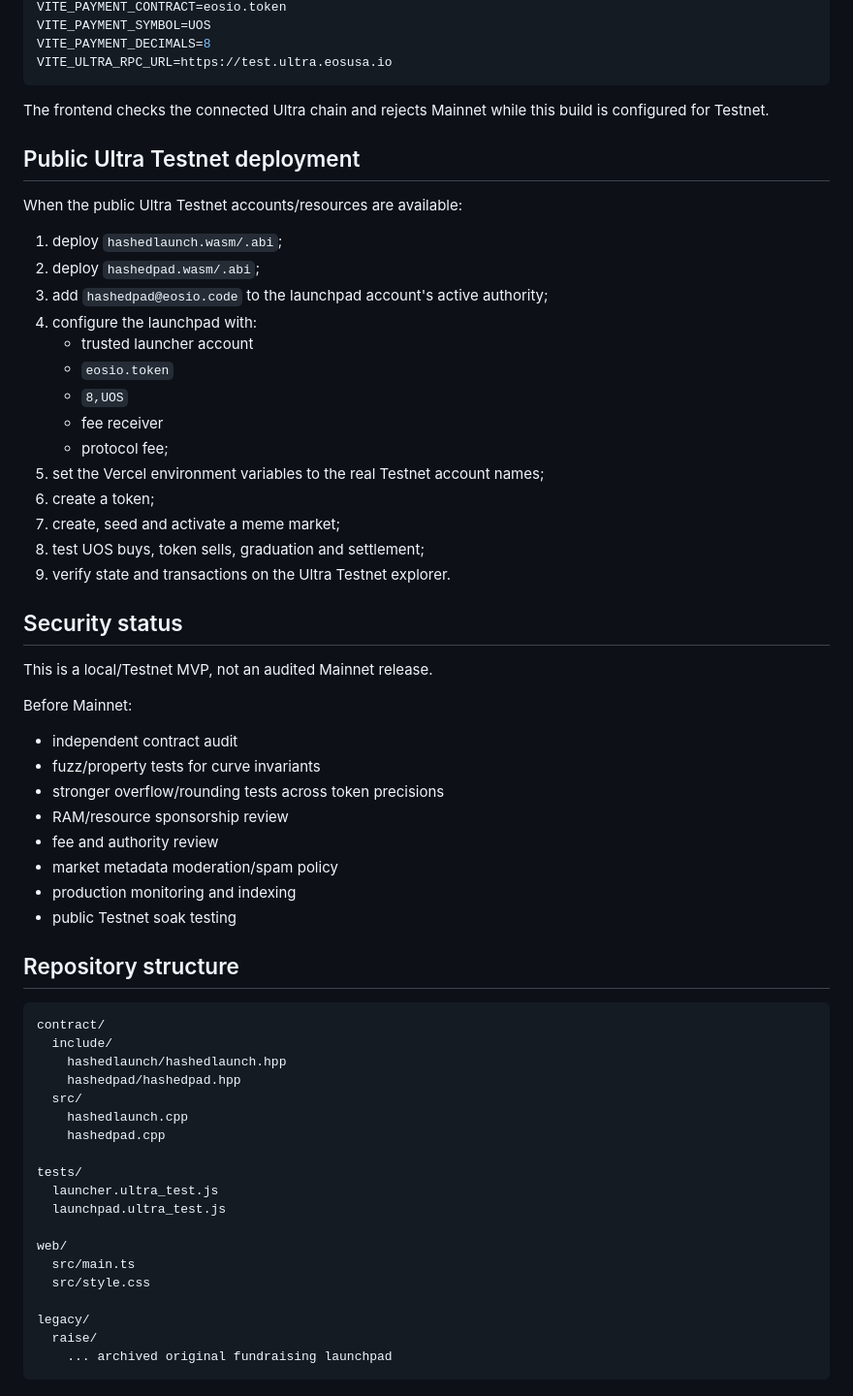
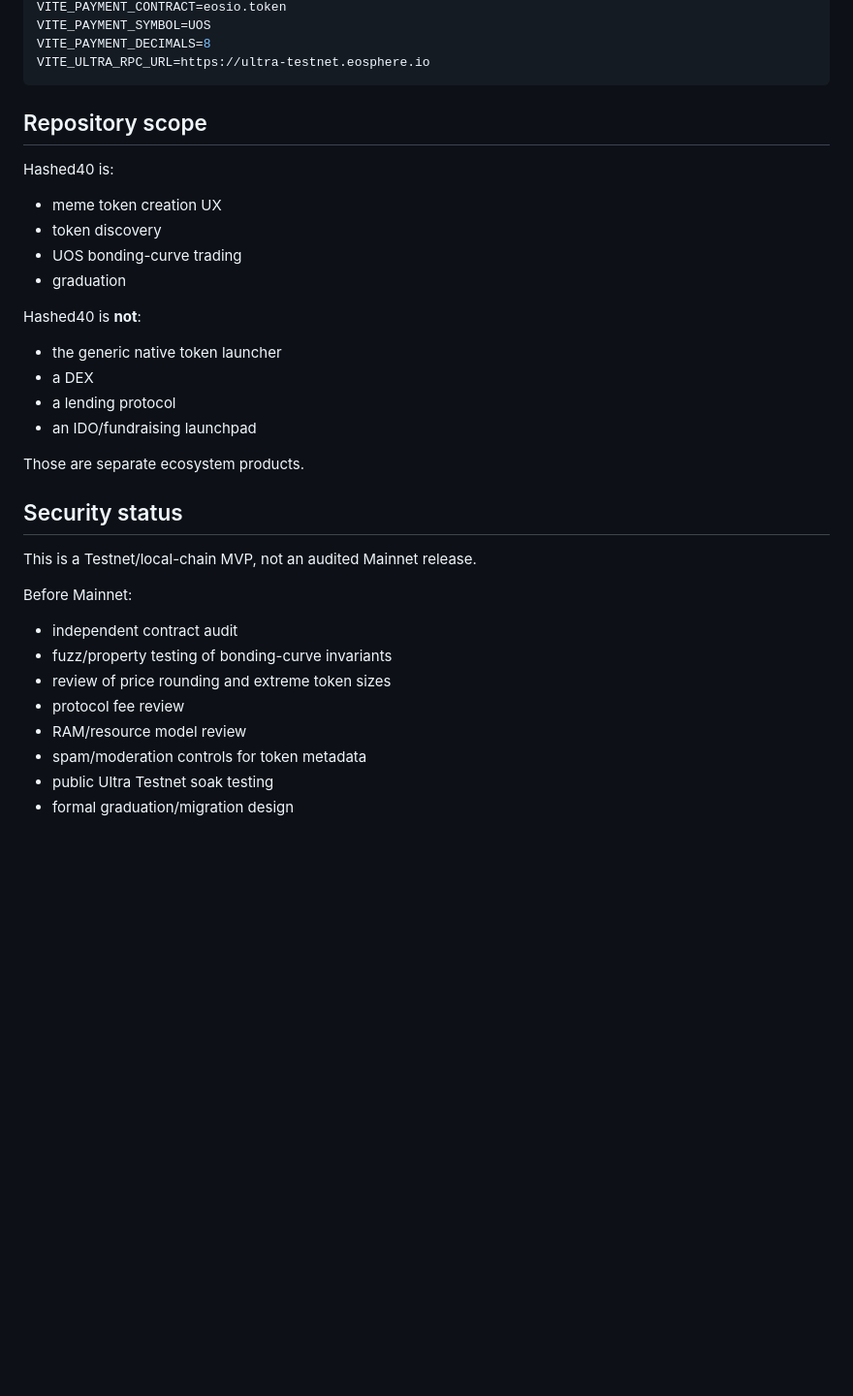
Before and after one commit to mushee-io/Hashed40, a Markdown page: README.md, the part around one of its changes. Shown at 97% size. Rendered like a GitHub page; blank space fills up the shorter version.

Commit message:
Define Hashed40 as meme launchpad only

````diff
--- a/README.md
+++ b/README.md
@@ -228,65 +177,38 @@ VITE_LAUNCHPAD_ACCOUNT=<HASHED_LAUNCHPAD_ACCOUNT>
 VITE_PAYMENT_CONTRACT=eosio.token
 VITE_PAYMENT_SYMBOL=UOS
 VITE_PAYMENT_DECIMALS=8
-VITE_ULTRA_RPC_URL=https://test.ultra.eosusa.io
+VITE_ULTRA_RPC_URL=https://ultra-testnet.eosphere.io
 ```
 
-The frontend checks the connected Ultra chain and rejects Mainnet while this build is configured for Testnet.
+## Repository scope
 
-## Public Ultra Testnet deployment
+Hashed40 is:
 
-When the public Ultra Testnet accounts/resources are available:
+- meme token creation UX
+- token discovery
+- UOS bonding-curve trading
+- graduation
 
-1. deploy `hashedlaunch.wasm/.abi`;
-2. deploy `hashedpad.wasm/.abi`;
-3. add `hashedpad@eosio.code` to the launchpad account's active authority;
-4. configure the launchpad with:
-   - trusted launcher account
-   - `eosio.token`
-   - `8,UOS`
-   - fee receiver
-   - protocol fee;
-5. set the Vercel environment variables to the real Testnet account names;
-6. create a token;
-7. create, seed and activate a meme market;
-8. test UOS buys, token sells, graduation and settlement;
-9. verify state and transactions on the Ultra Testnet explorer.
+Hashed40 is **not**:
+
+- the generic native token launcher
+- a DEX
+- a lending protocol
+- an IDO/fundraising launchpad
+
+Those are separate ecosystem products.
 
 ## Security status
 
-This is a local/Testnet MVP, not an audited Mainnet release.
+This is a Testnet/local-chain MVP, not an audited Mainnet release.
 
 Before Mainnet:
 
 - independent contract audit
-- fuzz/property tests for curve invariants
-- stronger overflow/rounding tests across token precisions
-- RAM/resource sponsorship review
-- fee and authority review
-- market metadata moderation/spam policy
-- production monitoring and indexing
-- public Testnet soak testing
-
-## Repository structure
-
-```text
-contract/
-  include/
-    hashedlaunch/hashedlaunch.hpp
-    hashedpad/hashedpad.hpp
-  src/
-    hashedlaunch.cpp
-    hashedpad.cpp
-
-tests/
-  launcher.ultra_test.js
-  launchpad.ultra_test.js
-
-web/
-  src/main.ts
-  src/style.css
-
-legacy/
-  raise/
-    ... archived original fundraising launchpad
-```
+- fuzz/property testing of bonding-curve invariants
+- review of price rounding and extreme token sizes
+- protocol fee review
+- RAM/resource model review
+- spam/moderation controls for token metadata
+- public Ultra Testnet soak testing
+- formal graduation/migration design
````
Also changed, not shown: other parts of README.md (+127 -178 lines).
